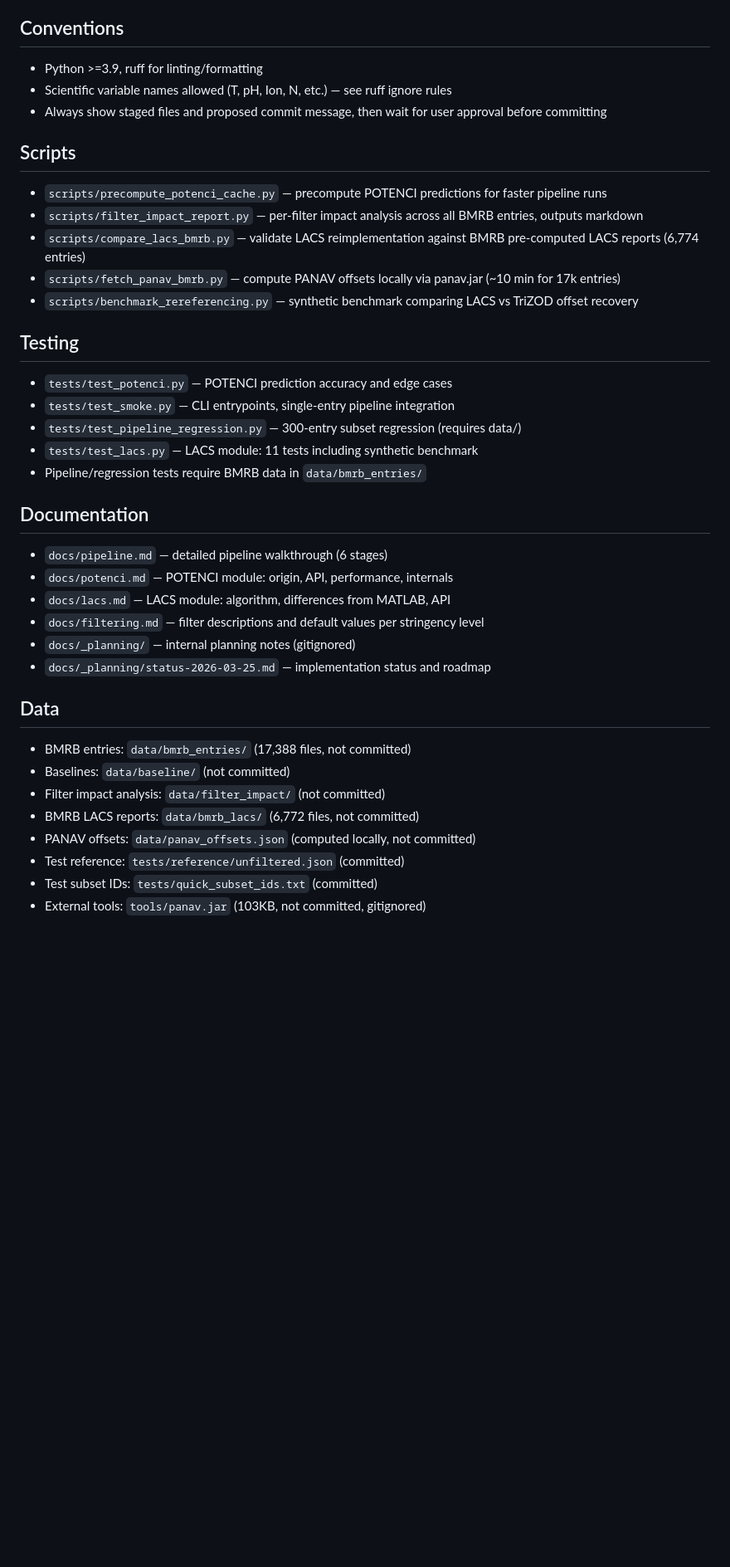
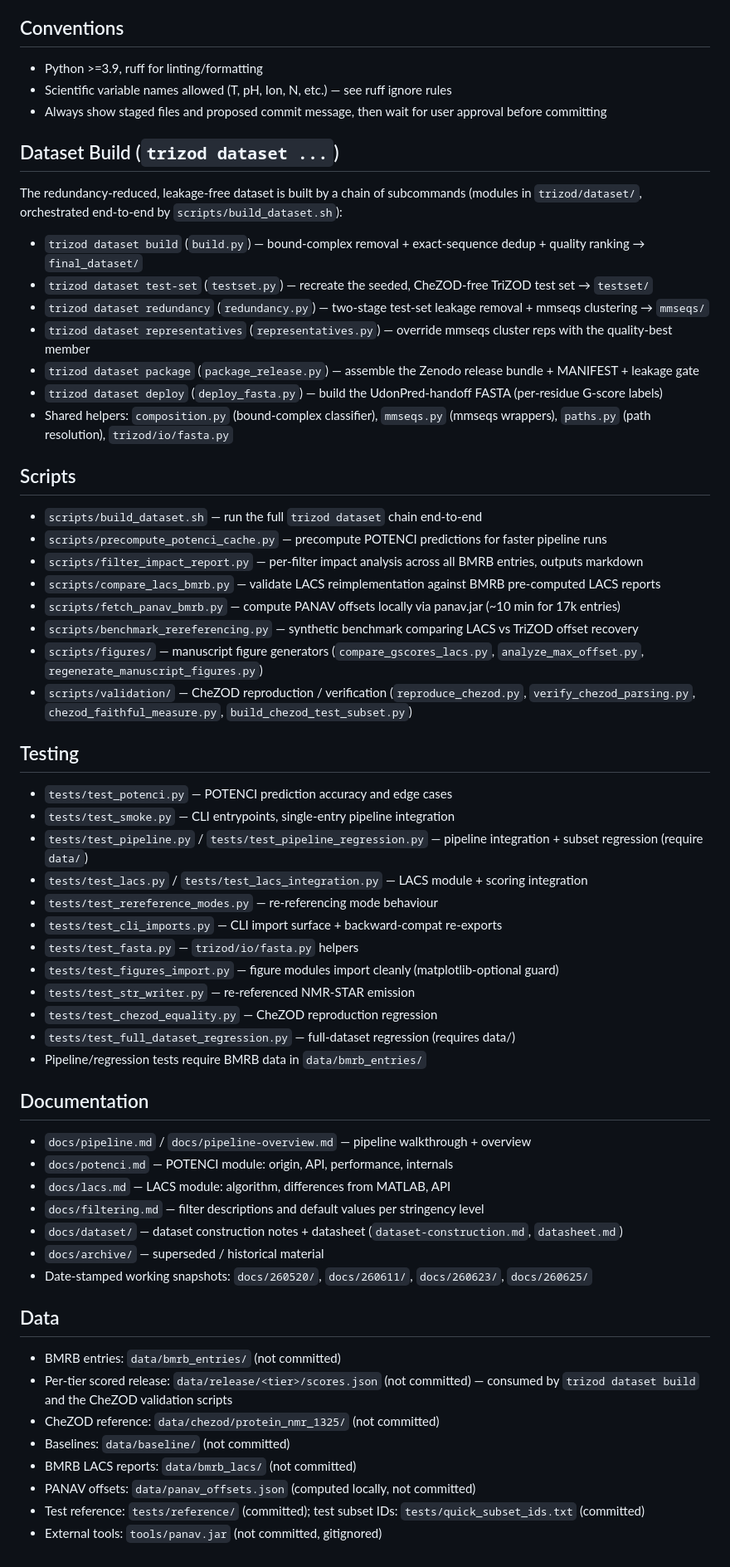
Before and after one commit to MarkusHaak/trizod, a Markdown page: CLAUDE.md, the part around one of its changes. Shown at 83% size. GitHub-like rendering; blank space fills up the shorter version.

Commit message:
docs(claude): refresh CLAUDE.md for the restructured package layout
Update Architecture, Pipeline Flow, Filtering, Scripts, Testing, Documentation
and Data to match the restructure (trizod.py split into pipeline.py / cli/main.py
/ cache.py / io/; new dataset/ + figures/ packages), and add a "Dataset Build"
section documenting the `trizod dataset ...` subcommands.

Co-Authored-By: Claude Opus 4.8 (1M context) <noreply@anthropic.com>
Claude-Session: https://claude.ai/code/session_01MwzfguP521VvxFVkKrZ3dC

```diff
--- a/CLAUDE.md
+++ b/CLAUDE.md
@@ -56,34 +63,56 @@ All three must pass.
 - Scientific variable names allowed (T, pH, Ion, N, etc.) — see ruff ignore rules
 - Always show staged files and proposed commit message, then wait for user approval before committing
 
+## Dataset Build (`trizod dataset ...`)
+The redundancy-reduced, leakage-free dataset is built by a chain of subcommands
+(modules in `trizod/dataset/`, orchestrated end-to-end by `scripts/build_dataset.sh`):
+- `trizod dataset build` (`build.py`) — bound-complex removal + exact-sequence dedup + quality ranking → `final_dataset/`
+- `trizod dataset test-set` (`testset.py`) — recreate the seeded, CheZOD-free TriZOD test set → `testset/`
+- `trizod dataset redundancy` (`redundancy.py`) — two-stage test-set leakage removal + mmseqs clustering → `mmseqs/`
+- `trizod dataset representatives` (`representatives.py`) — override mmseqs cluster reps with the quality-best member
+- `trizod dataset package` (`package_release.py`) — assemble the Zenodo release bundle + MANIFEST + leakage gate
+- `trizod dataset deploy` (`deploy_fasta.py`) — build the UdonPred-handoff FASTA (per-residue G-score labels)
+- Shared helpers: `composition.py` (bound-complex classifier), `mmseqs.py` (mmseqs wrappers), `paths.py` (path resolution), `trizod/io/fasta.py`
+
 ## Scripts
+- `scripts/build_dataset.sh` — run the full `trizod dataset` chain end-to-end
 - `scripts/precompute_potenci_cache.py` — precompute POTENCI predictions for faster pipeline runs
 - `scripts/filter_impact_report.py` — per-filter impact analysis across all BMRB entries, outputs markdown
-- `scripts/compare_lacs_bmrb.py` — validate LACS reimplementation against BMRB pre-computed LACS reports (6,774 entries)
+- `scripts/compare_lacs_bmrb.py` — validate LACS reimplementation against BMRB pre-computed LACS reports
 - `scripts/fetch_panav_bmrb.py` — compute PANAV offsets locally via panav.jar (~10 min for 17k entries)
 - `scripts/benchmark_rereferencing.py` — synthetic benchmark comparing LACS vs TriZOD offset recovery
+- `scripts/figures/` — manuscript figure generators (`compare_gscores_lacs.py`, `analyze_max_offset.py`, `regenerate_manuscript_figures.py`)
+- `scripts/validation/` — CheZOD reproduction / verification (`reproduce_chezod.py`, `verify_chezod_parsing.py`, `chezod_faithful_measure.py`, `build_chezod_test_subset.py`)
 
 ## Testing
 - `tests/test_potenci.py` — POTENCI prediction accuracy and edge cases
 - `tests/test_smoke.py` — CLI entrypoints, single-entry pipeline integration
-- `tests/test_pipeline_regression.py` — 300-entry subset regression (requires data/)
-- `tests/test_lacs.py` — LACS module: 11 tests including synthetic benchmark
+- `tests/test_pipeline.py` / `tests/test_pipeline_regression.py` — pipeline integration + subset regression (require `data/`)
+- `tests/test_lacs.py` / `tests/test_lacs_integration.py` — LACS module + scoring integration
+- `tests/test_rereference_modes.py` — re-referencing mode behaviour
+- `tests/test_cli_imports.py` — CLI import surface + backward-compat re-exports
+- `tests/test_fasta.py` — `trizod/io/fasta.py` helpers
+- `tests/test_figures_import.py` — figure modules import cleanly (matplotlib-optional guard)
+- `tests/test_str_writer.py` — re-referenced NMR-STAR emission
+- `tests/test_chezod_equality.py` — CheZOD reproduction regression
+- `tests/test_full_dataset_regression.py` — full-dataset regression (requires data/)
 - Pipeline/regression tests require BMRB data in `data/bmrb_entries/`
 
 ## Documentation
-- `docs/pipeline.md` — detailed pipeline walkthrough (6 stages)
+- `docs/pipeline.md` / `docs/pipeline-overview.md` — pipeline walkthrough + overview
 - `docs/potenci.md` — POTENCI module: origin, API, performance, internals
 - `docs/lacs.md` — LACS module: algorithm, differences from MATLAB, API
 - `docs/filtering.md` — filter descriptions and default values per stringency level
-- `docs/_planning/` — internal planning notes (gitignored)
-- `docs/_planning/status-2026-03-25.md` — implementation status and roadmap
+- `docs/dataset/` — dataset construction notes + datasheet (`dataset-construction.md`, `datasheet.md`)
+- `docs/archive/` — superseded / historical material
+- Date-stamped working snapshots: `docs/260520/`, `docs/260611/`, `docs/260623/`, `docs/260625/`
 
 ## Data
-- BMRB entries: `data/bmrb_entries/` (17,388 files, not committed)
+- BMRB entries: `data/bmrb_entries/` (not committed)
+- Per-tier scored release: `data/release/<tier>/scores.json` (not committed) — consumed by `trizod dataset build` and the CheZOD validation scripts
+- CheZOD reference: `data/chezod/protein_nmr_1325/` (not committed)
 - Baselines: `data/baseline/` (not committed)
-- Filter impact analysis: `data/filter_impact/` (not committed)
-- BMRB LACS reports: `data/bmrb_lacs/` (6,772 files, not committed)
+- BMRB LACS reports: `data/bmrb_lacs/` (not committed)
 - PANAV offsets: `data/panav_offsets.json` (computed locally, not committed)
-- Test reference: `tests/reference/unfiltered.json` (committed)
-- Test subset IDs: `tests/quick_subset_ids.txt` (committed)
-- External tools: `tools/panav.jar` (103KB, not committed, gitignored)
+- Test reference: `tests/reference/` (committed); test subset IDs: `tests/quick_subset_ids.txt` (committed)
+- External tools: `tools/panav.jar` (not committed, gitignored)
```
Also changed, not shown: other parts of CLAUDE.md (+15 -8 lines).
